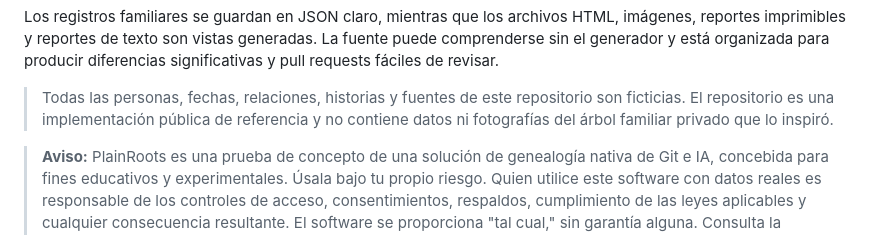
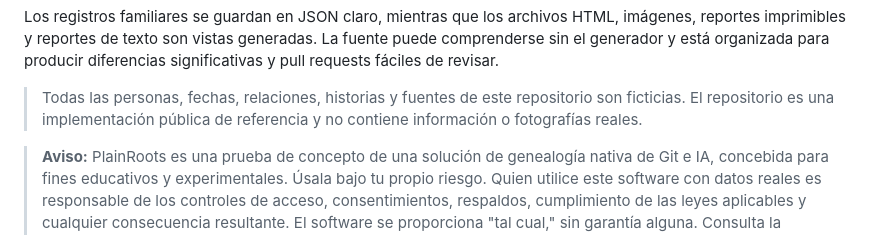
Before and after one commit to PlainRoots/PlainRoots, a Markdown page: README-es-MX.md, the part around the change. Drawn GitHub-style.

```diff
--- a/README-es-MX.md
+++ b/README-es-MX.md
@@ -15,8 +15,7 @@ diferencias significativas y pull requests fáciles de revisar.
 
 > Todas las personas, fechas, relaciones, historias y fuentes de este
 > repositorio son ficticias. El repositorio es una implementación pública de
-> referencia y no contiene datos ni fotografías del árbol familiar privado que
-> lo inspiró.
+> referencia y no contiene información o fotografías reales.
 
 > **Aviso:** PlainRoots es una prueba de concepto de una solución de genealogía
 > nativa de Git e IA, concebida para fines educativos y experimentales. Úsala
```
Also changed, not shown: README.md (+1 -1 lines).
